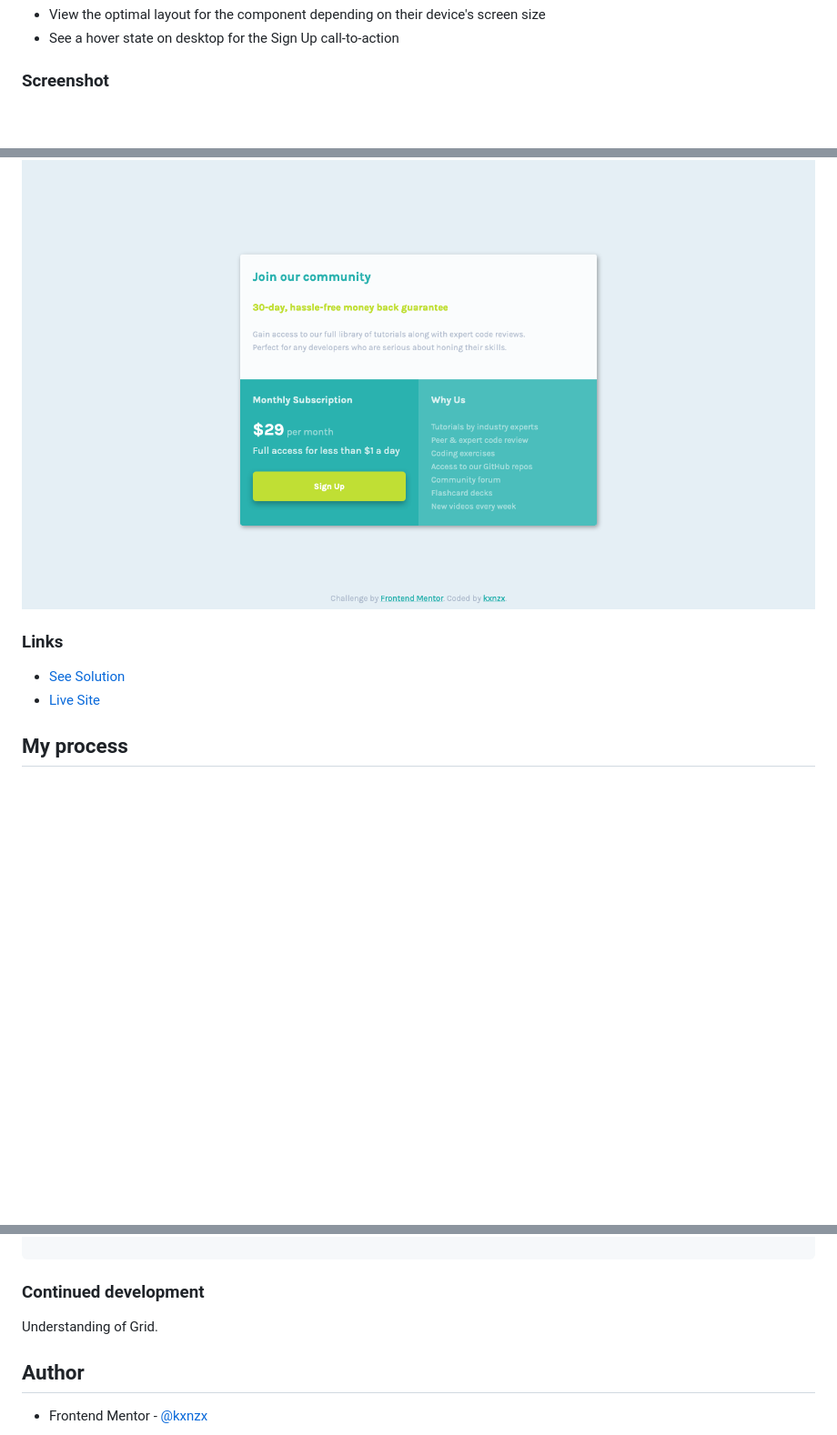
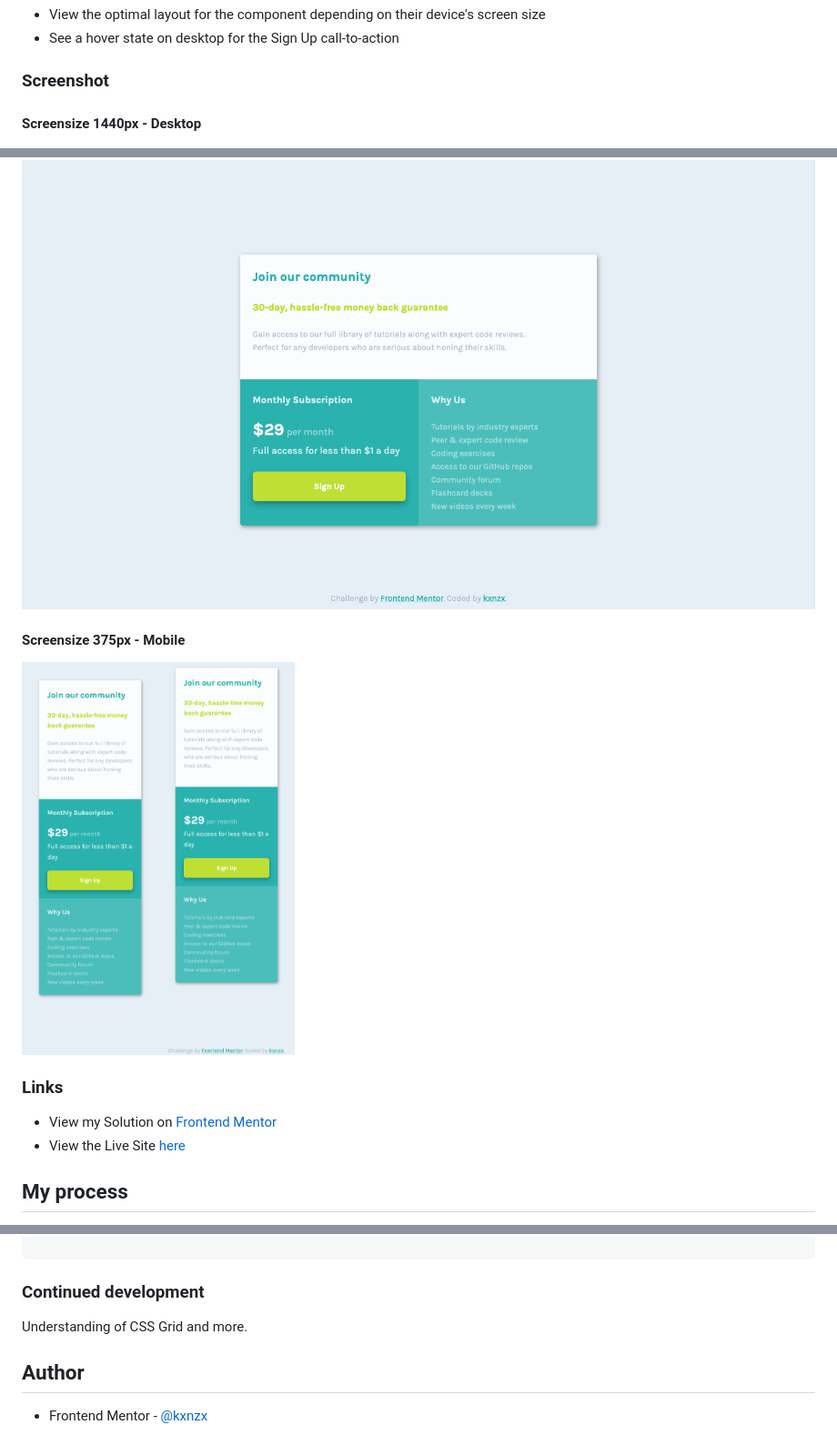
Before and after one commit to kxnzx/single-price-grid, a Markdown page: README.md, 3 parts joined by grey strips. Shown: that part at 91% size. Drawn GitHub-style; pictures changed too: images/Screenshot1.png (added), images/Screenshot2.png (added); blank space fills up the shorter version.

```diff
--- a/README.md
+++ b/README.md
@@ -25,12 +25,18 @@ Users should be able to:
 
 ### Screenshot
 
+#### Screensize 1440px - Desktop
+
 ![Screenshot](images/ScreenshotGrid.png)
+
+#### Screensize 375px - Mobile
+
+<img src="images/Screenshot1.png" alt="Mobile" width="150px"><img src="images/Screenshot2.png" alt="Mobile" width="150px">
 
 ### Links
 
-- [See Solution](https://www.frontendmentor.io/solutions/single-price-grid-with-flexbox-SY85ewaVE)
-- [Live Site](https://kxnzx.github.io/single-price-grid/)
+- View my Solution on [Frontend Mentor](https://www.frontendmentor.io/solutions/single-price-grid-with-flexbox-SY85ewaVE)
+- View the Live Site [here](https://kxnzx.github.io/single-price-grid/)
 
 ## My process
 
@@ -93,7 +99,7 @@ These Properties are used together:
 
 ### Continued development
 
-Understanding of Grid.
+Understanding of CSS Grid and more.
 
 ## Author
 
```
Also changed, not shown: other parts of README.md (+1 -1 lines), 1 other file.
